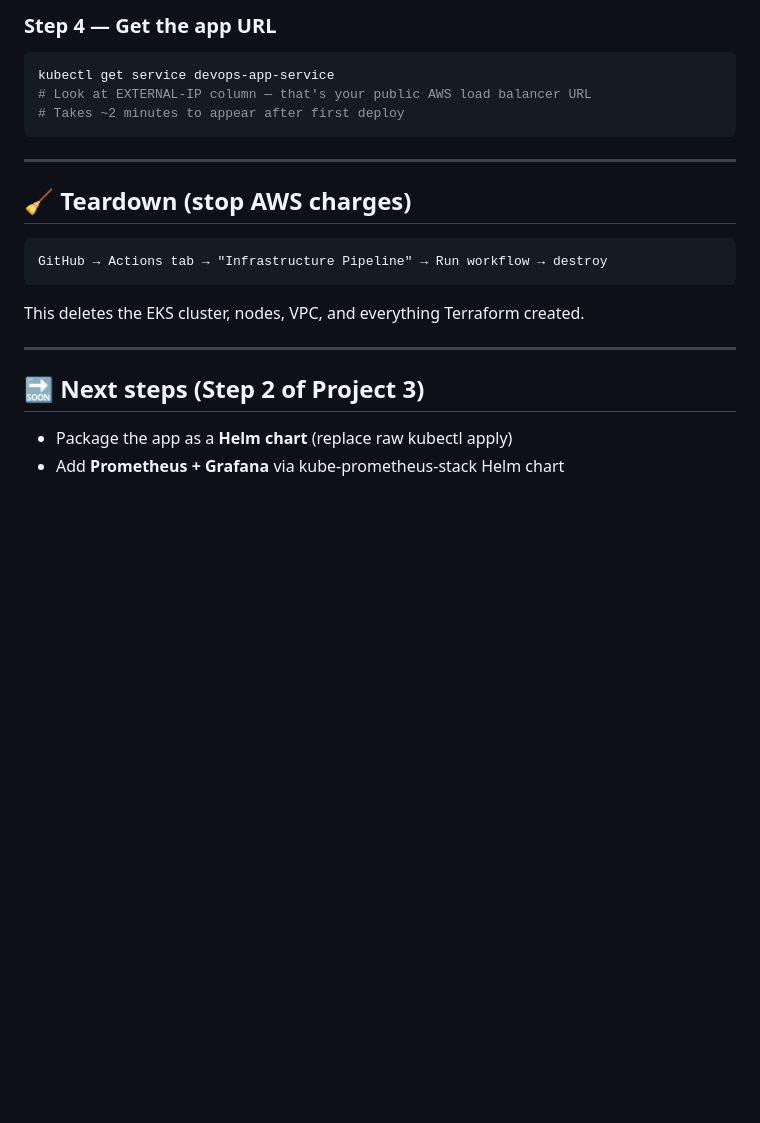
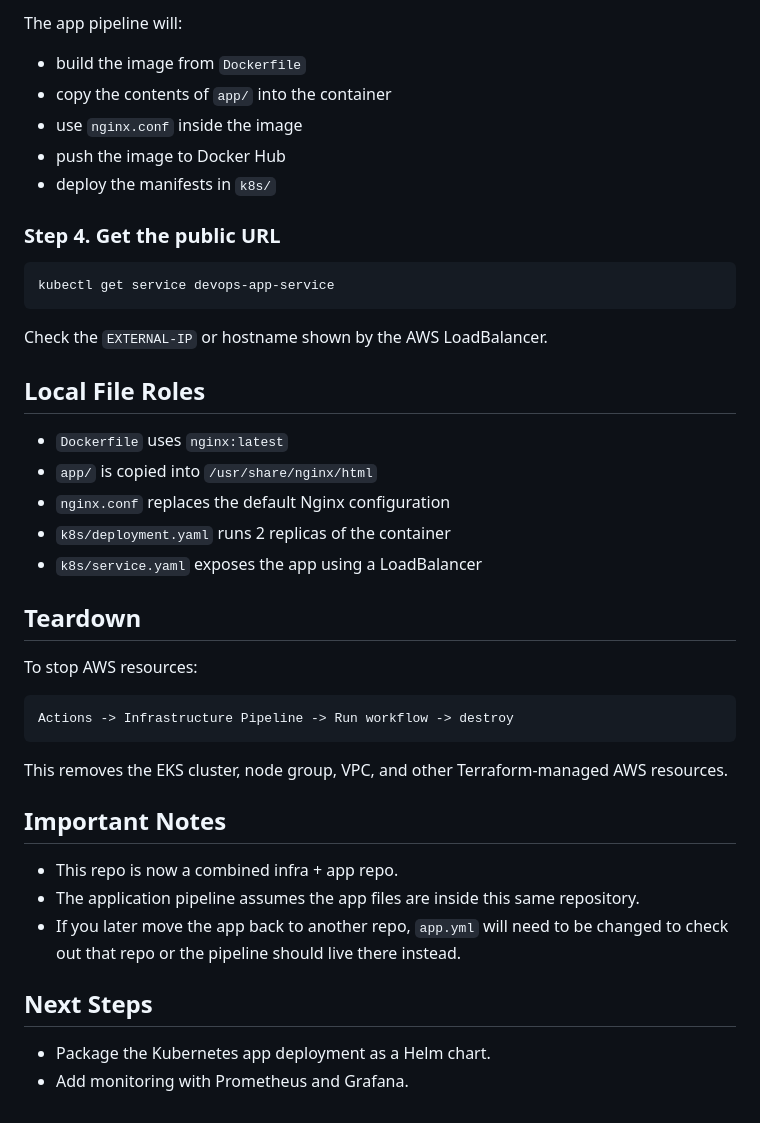
Before and after one commit to Vigneshwari-08/Project-3-EKS-Terraform, a Markdown page: README.md, the part around one of its changes. Drawn GitHub-style; blank space fills up the shorter version.

````diff
--- a/README.md
+++ b/README.md
@@ -104,22 +156,46 @@ git push origin main
 ```
 
-### Step 4 — Get the app URL
+The app pipeline will:
+
+- build the image from `Dockerfile`
+- copy the contents of `app/` into the container
+- use `nginx.conf` inside the image
+- push the image to Docker Hub
+- deploy the manifests in `k8s/`
+
+### Step 4. Get the public URL
+
 ```bash
 kubectl get service devops-app-service
-# Look at EXTERNAL-IP column — that's your public AWS load balancer URL
-# Takes ~2 minutes to appear after first deploy
 ```
 
----
+Check the `EXTERNAL-IP` or hostname shown by the AWS LoadBalancer.
 
-## 🧹 Teardown (stop AWS charges)
+## Local File Roles
+
+- `Dockerfile` uses `nginx:latest`
+- `app/` is copied into `/usr/share/nginx/html`
+- `nginx.conf` replaces the default Nginx configuration
+- `k8s/deployment.yaml` runs 2 replicas of the container
+- `k8s/service.yaml` exposes the app using a LoadBalancer
+
+## Teardown
+
+To stop AWS resources:
+
+```text
+Actions -> Infrastructure Pipeline -> Run workflow -> destroy
 ```
-GitHub → Actions tab → "Infrastructure Pipeline" → Run workflow → destroy
-```
-This deletes the EKS cluster, nodes, VPC, and everything Terraform created.
 
----
+This removes the EKS cluster, node group, VPC, and other Terraform-managed AWS resources.
 
-## 🔜 Next steps (Step 2 of Project 3)
-- Package the app as a **Helm chart** (replace raw kubectl apply)
-- Add **Prometheus + Grafana** via kube-prometheus-stack Helm chart
+## Important Notes
+
+- This repo is now a combined infra + app repo.
+- The application pipeline assumes the app files are inside this same repository.
+- If you later move the app back to another repo, `app.yml` will need to be changed to check out that repo or the pipeline should live there instead.
+
+## Next Steps
+
+- Package the Kubernetes app deployment as a Helm chart.
+- Add monitoring with Prometheus and Grafana.
````
Also changed, not shown: other parts of README.md (+103 -51 lines).
